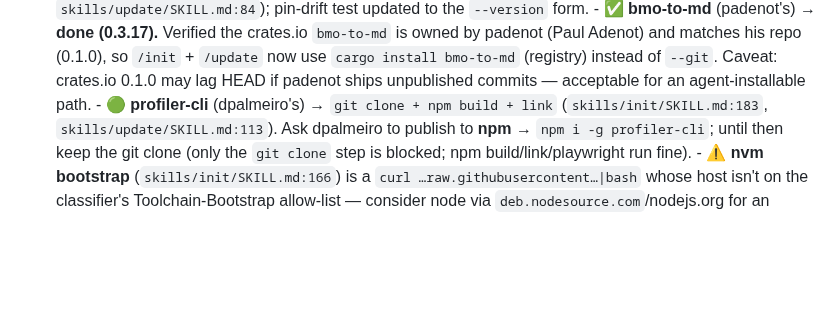
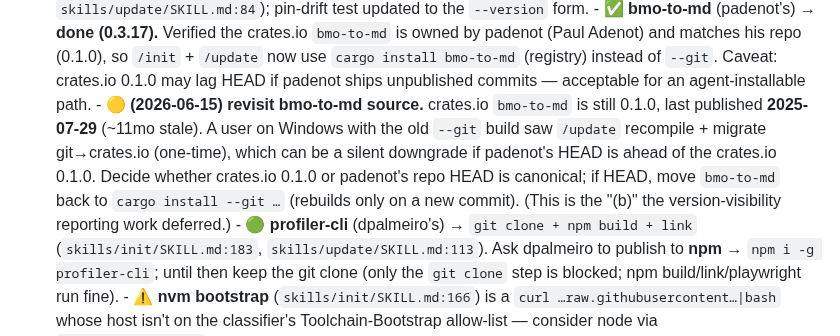
Before and after one commit to alastor0325/fx-bug-toolkit, a Markdown page: docs/TODO.md, the part around the change. GitHub-like rendering; blank space fills up the shorter version.

```diff
--- a/docs/TODO.md
+++ b/docs/TODO.md
@@ -94,6 +94,14 @@ version-pinned — that's a dependency, not a "plugin," and is unaffected.)
         so `/init` + `/update` now use `cargo install bmo-to-md` (registry) instead
         of `--git`. Caveat: crates.io 0.1.0 may lag HEAD if padenot ships unpublished
         commits — acceptable for an agent-installable path.
+        - 🟡 **(2026-06-15) revisit bmo-to-md source.** crates.io `bmo-to-md` is
+          still 0.1.0, last published **2025-07-29** (~11mo stale). A user on
+          Windows with the old `--git` build saw `/update` recompile + migrate
+          git→crates.io (one-time), which can be a silent downgrade if padenot's
+          HEAD is ahead of the crates.io 0.1.0. Decide whether crates.io 0.1.0 or
+          padenot's repo HEAD is canonical; if HEAD, move `bmo-to-md` back to
+          `cargo install --git …` (rebuilds only on a new commit). (This is the
+          "(b)" the version-visibility reporting work deferred.)
       - 🟢 **profiler-cli** (dpalmeiro's) → `git clone + npm build + link`
         (`skills/init/SKILL.md:183`, `skills/update/SKILL.md:113`). Ask dpalmeiro to
         publish to **npm** → `npm i -g profiler-cli`; until then keep the git clone
```
Also changed, not shown: skills/init/SKILL.md (+5 -0 lines), skills/update/SKILL.md (+32 -6 lines).
